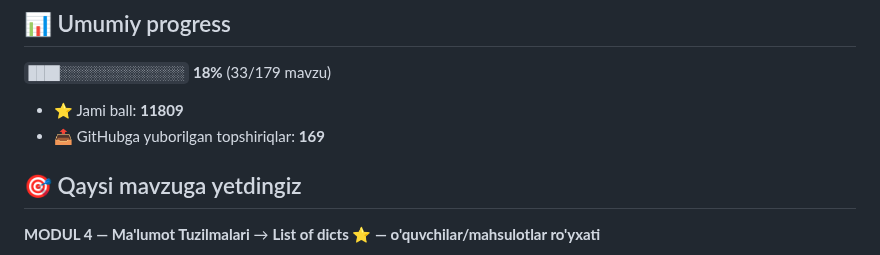
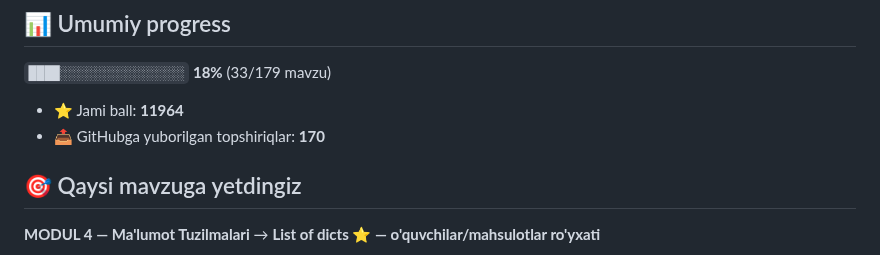
Before and after one commit to ortopedyakubov-create/aziz-academy-topshiriqlar, a Markdown page: README.md, the part around one of its changes. Drawn GitHub-style.

Commit message:
docs: progress README yangilandi

```diff
--- a/README.md
+++ b/README.md
@@ -6,8 +6,8 @@
 
 `████░░░░░░░░░░░░░░░░` **18%**  (33/179 mavzu)
 
-- ⭐ Jami ball: **11809**
-- 📤 GitHubga yuborilgan topshiriqlar: **169**
+- ⭐ Jami ball: **11964**
+- 📤 GitHubga yuborilgan topshiriqlar: **170**
 
 ## 🎯 Qaysi mavzuga yetdingiz
 
```
Also changed, not shown: other parts of README.md (+1 -1 lines).
